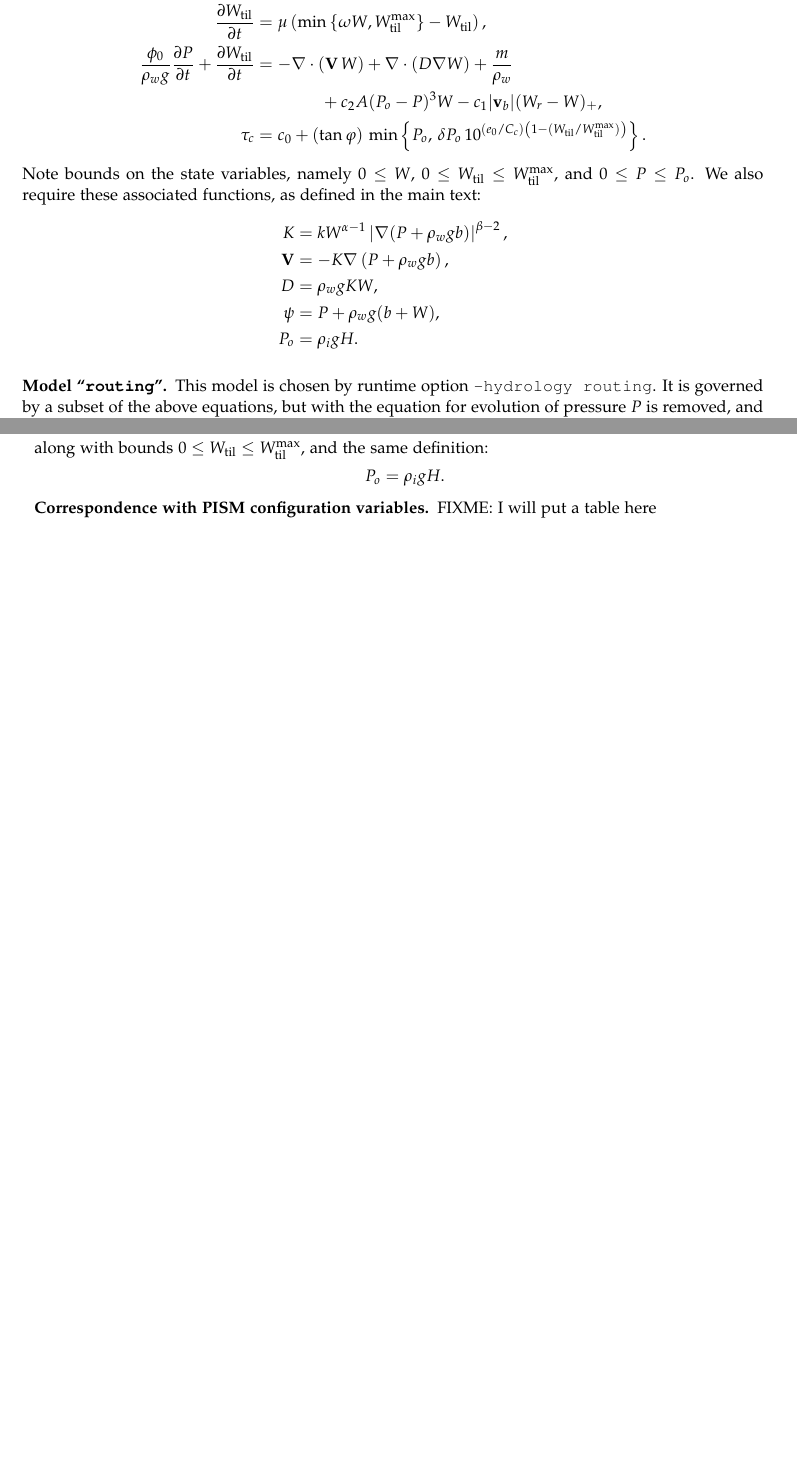
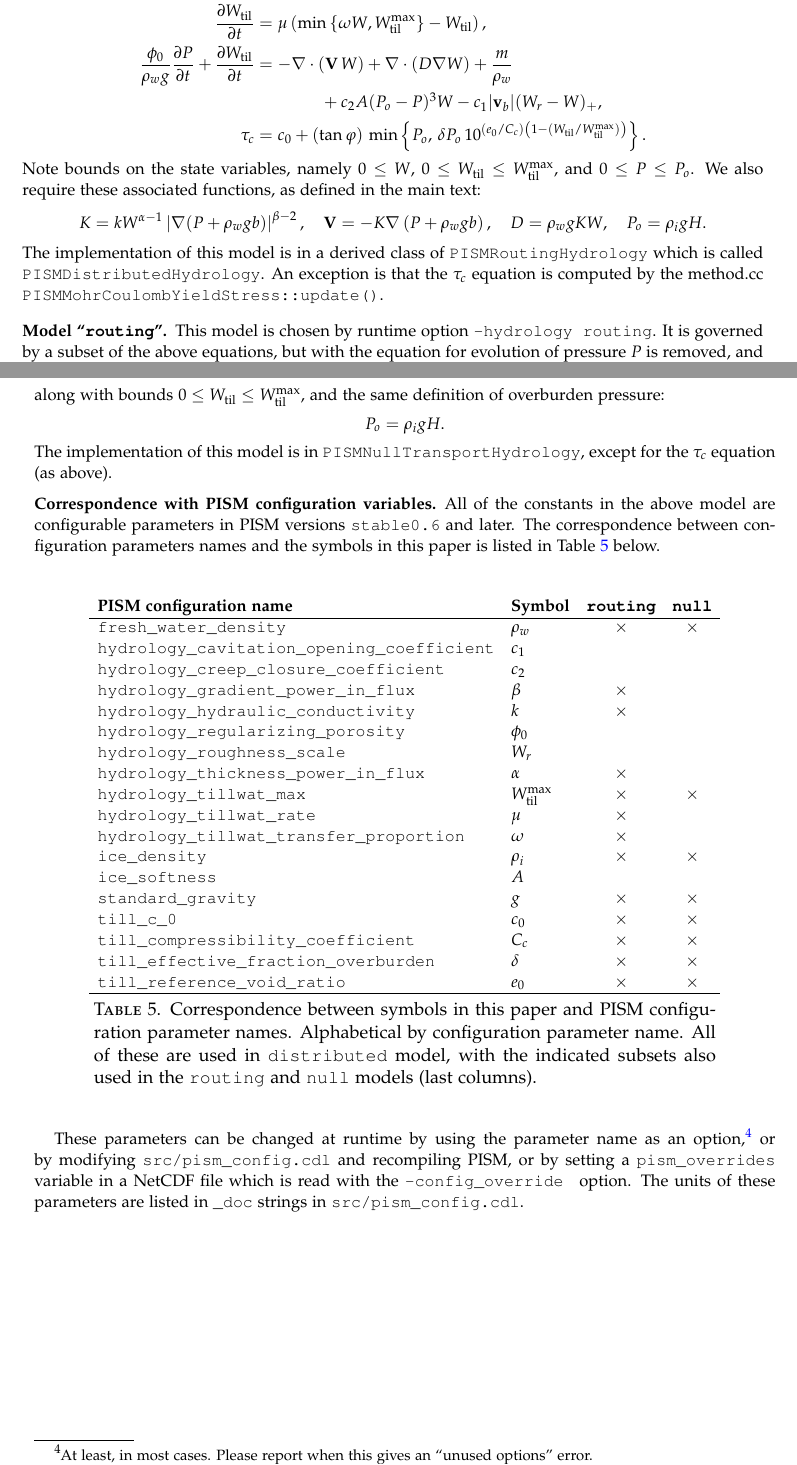
Before and after one commit to bueler/hydrolakes, a LaTeX paper (subhydro.tex): two parts of pages 37 and 38 of 38, joined at a grey line, cut so that both start at the same text, the shorter picture padded with empty space. Compiled offline with pdfLaTeX.

Commit message:
I hope this is an adequate form of documentation

```diff
--- a/subhydro.tex
+++ b/subhydro.tex
@@ -1191,13 +1192,8 @@ This appendix documents PISM code, configuration parameters, and runtime options
 \tau_c &= c_0 + (\tan \varphi)\, \min\left\{P_o,\, \delta P_o \, 10^{(e_0/C_c) \left(1 - (\Wtil/\Wtilmax)\right)}\right\}. \notag
 \end{align}
 Note bounds on the state variables, namely $0\le W$, $0\le \Wtil \le \Wtilmax$, and $0 \le P \le P_o$.  We also require these associated functions, as defined in the main text:
-\begin{align*}
-K    &= k W^{\alpha-1} \left|\grad(P+\rho_w g b)\right|^{\beta-2}, \\
-\bV  &= - K \grad\left(P + \rho_w g b\right), \\
-D    &= \rho_w g K W, \\
-\psi &= P + \rho_w g (b + W), \\
-P_o  &= \rho_i g H.
-\end{align*}
+   $$K = k W^{\alpha-1} \left|\grad(P+\rho_w g b)\right|^{\beta-2}, \quad \bV = - K \grad\left(P + \rho_w g b\right), \quad D = \rho_w g K W, \quad P_o = \rho_i g H.$$
+The implementation of this model is in a derived class of \verb|PISMRoutingHydrology| which is called \verb|PISMDistributedHydrology|.  An exception is that the $\tau_c$ equation is computed by the method.cc \verb|PISMMohrCoulombYieldStress::update()|.
 
 \subsection*{Model ``\texttt{routing}''}  This model is chosen by runtime option \texttt{-hydrology routing}.  It is governed by a subset of the above equations, but with the equation for evolution of pressure $P$ is removed, and with the replacement $P\mapsto P_o$ in defining $K$, $\bV$, and $\psi$.  Thus the equations simplify to:
 \begin{align}
@@ -1220,12 +1210,44 @@ P_o  &= \rho_i g H.
 \ddt{\Wtil} &= \frac{m}{\rho_w} - C \notag \\
 \tau_c &= c_0 + (\tan \varphi)\, \min\left\{P_o,\, \delta P_o \, 10^{(e_0/C_c) \left(1 - (\Wtil/\Wtilmax)\right)}\right\}, \notag
 \end{align}
-along with bounds $0\le \Wtil \le \Wtilmax$, and the same definition:
-\begin{align*}
-P_o  &= \rho_i g H.
-\end{align*}
+along with bounds $0\le \Wtil \le \Wtilmax$, and the same definition of overburden pressure:
+  $$P_o = \rho_i g H.$$
+The implementation of this model is in \verb|PISMNullTransportHydrology|, except for the $\tau_c$ equation (as above).
 
-\subsection*{Correspondence with PISM configuration variables}  FIXME:  I will put a table here
+\subsection*{Correspondence with PISM configuration variables}  All of the constants in the above model are configurable parameters in PISM versions \texttt{stable0.6} and later.  The correspondence between configuration parameters names and the symbols in this paper is listed in Table \ref{tab:correspondence} below.
 
+\begin{table}[ht]
+  \centering
+ \begin{tabular}{llcc}
+    \\
+    \textbf{PISM configuration name} & \textbf{Symbol} & \textbf{\texttt{routing}} & \textbf{\texttt{null}}
+    \\ \hline
+    \verb|fresh_water_density| & $\rho_w$ & $\times$ & $\times$ \\
+    \verb|hydrology_cavitation_opening_coefficient| & $c_1$ \\
+    \verb|hydrology_creep_closure_coefficient| & $c_2$ \\
+    \verb|hydrology_gradient_power_in_flux| &  $\beta$ & $\times$ & \\
+    \verb|hydrology_hydraulic_conductivity| & $k$ & $\times$ & \\
+    \verb|hydrology_regularizing_porosity| & $\phi_0$ \\
+    \verb|hydrology_roughness_scale| & $W_r$ \\
+    \verb|hydrology_thickness_power_in_flux| &  $\alpha$ & $\times$ & \\
+    \verb|hydrology_tillwat_max| & $\Wtilmax$ & $\times$ & $\times$ \\
+    \verb|hydrology_tillwat_rate| & $\mu$ & $\times$ & \\
+    \verb|hydrology_tillwat_transfer_proportion| & $\omega$ & $\times$ & \\
+    \verb|ice_density| & $\rho_i$ & $\times$ & $\times$ \\
+    \verb|ice_softness| & $A$ \\
+    \verb|standard_gravity| & $g$ & $\times$ & $\times$ \\
+    \verb|till_c_0| & $c_0$ & $\times$ & $\times$ \\
+    \verb|till_compressibility_coefficient| & $C_c$ & $\times$ & $\times$ \\
+    \verb|till_effective_fraction_overburden| & $\delta$ & $\times$ & $\times$ \\
+    \verb|till_reference_void_ratio| & $e_0$ & $\times$ & $\times$ \\
+    \hline
+  \end{tabular}
+
+\medskip
+\caption{Correspondence between symbols in this paper and PISM configuration parameter names.  Alphabetical by configuration parameter name.  All of these are used in \texttt{distributed} model, with the indicated subsets also used in the \texttt{routing} and \texttt{null} models (last columns).}
+\label{tab:correspondence}
+\end{table}
+
+These parameters can be changed at runtime by using the parameter name as an option,\footnote{At least, in most cases.  Please report when this gives an ``unused options'' error.} or by modifying \verb|src/pism_config.cdl| and recompiling PISM, or by setting a \verb|pism_overrides| variable in a NetCDF file which is read with the \verb|-config_override | option.  The units of these parameters are listed in \verb|_doc| strings in \verb|src/pism_config.cdl|.
 
 \end{document}
```
Also changed, not shown: subhydro.tex (13 more changed lines).
